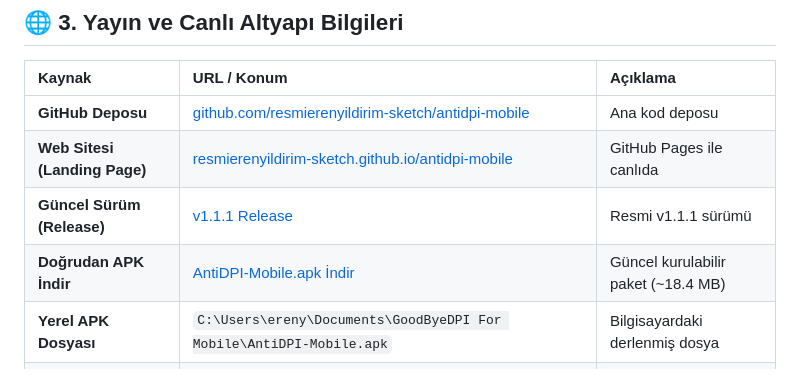
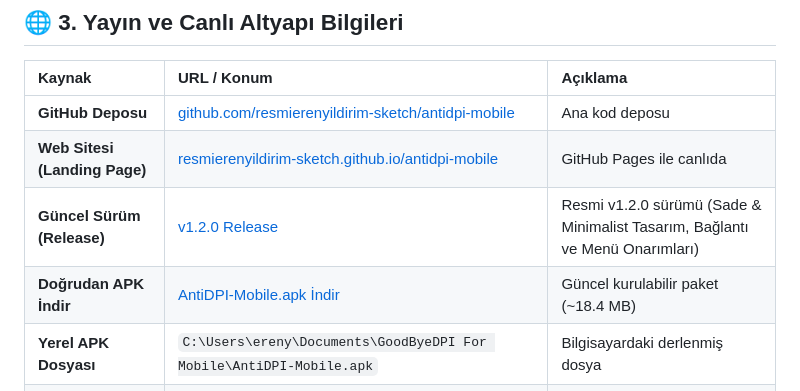
Before and after one commit to resmierenyildirim-sketch/antidpi-mobile, a Markdown page: PROJECT_STATE.md, the part around the change. Rendered like a GitHub page.

Commit message:
docs: update PROJECT_STATE.md to v1.2.0

```diff
--- a/PROJECT_STATE.md
+++ b/PROJECT_STATE.md
@@ -43,8 +43,8 @@ Bu dosya, **AntiDPI Mobile** projesinin mevcut mimarisini, teknik kararlarını,
 | :--- | :--- | :--- |
 | **GitHub Deposu** | [github.com/resmierenyildirim-sketch/antidpi-mobile](https://github.com/resmierenyildirim-sketch/antidpi-mobile) | Ana kod deposu |
 | **Web Sitesi (Landing Page)** | [resmierenyildirim-sketch.github.io/antidpi-mobile](https://resmierenyildirim-sketch.github.io/antidpi-mobile/) | GitHub Pages ile canlıda |
-| **Güncel Sürüm (Release)** | [v1.1.1 Release](https://github.com/resmierenyildirim-sketch/antidpi-mobile/releases/tag/v1.1.1) | Resmi v1.1.1 sürümü |
-| **Doğrudan APK İndir** | [AntiDPI-Mobile.apk İndir](https://github.com/resmierenyildirim-sketch/antidpi-mobile/releases/download/v1.1.1/AntiDPI-Mobile.apk) | Güncel kurulabilir paket (~18.4 MB) |
+| **Güncel Sürüm (Release)** | [v1.2.0 Release](https://github.com/resmierenyildirim-sketch/antidpi-mobile/releases/tag/v1.2.0) | Resmi v1.2.0 sürümü (Sade & Minimalist Tasarım, Bağlantı ve Menü Onarımları) |
+| **Doğrudan APK İndir** | [AntiDPI-Mobile.apk İndir](https://github.com/resmierenyildirim-sketch/antidpi-mobile/releases/download/v1.2.0/AntiDPI-Mobile.apk) | Güncel kurulabilir paket (~18.4 MB) |
 | **Yerel APK Dosyası** | `C:\Users\ereny\Documents\GoodByeDPI For Mobile\AntiDPI-Mobile.apk` | Bilgisayardaki derlenmiş dosya |
 | **Google Search Console Doğrulama** | `https://resmierenyildirim-sketch.github.io/antidpi-mobile/googlecb95e4c7f3e5f347.html` | Mülkiyet doğrulama dosyası canlıda |
 | **Site Haritası (Sitemap)** | `https://resmierenyildirim-sketch.github.io/antidpi-mobile/sitemap.xml` | Google bot taraması için |
```
